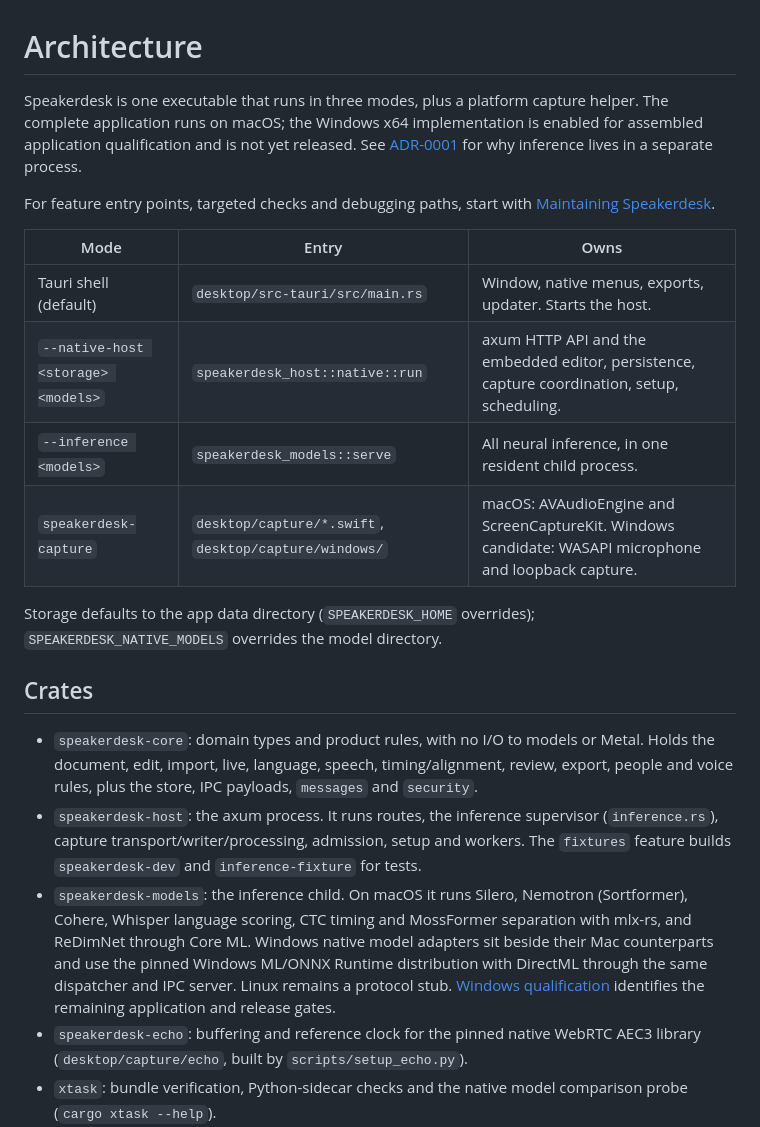
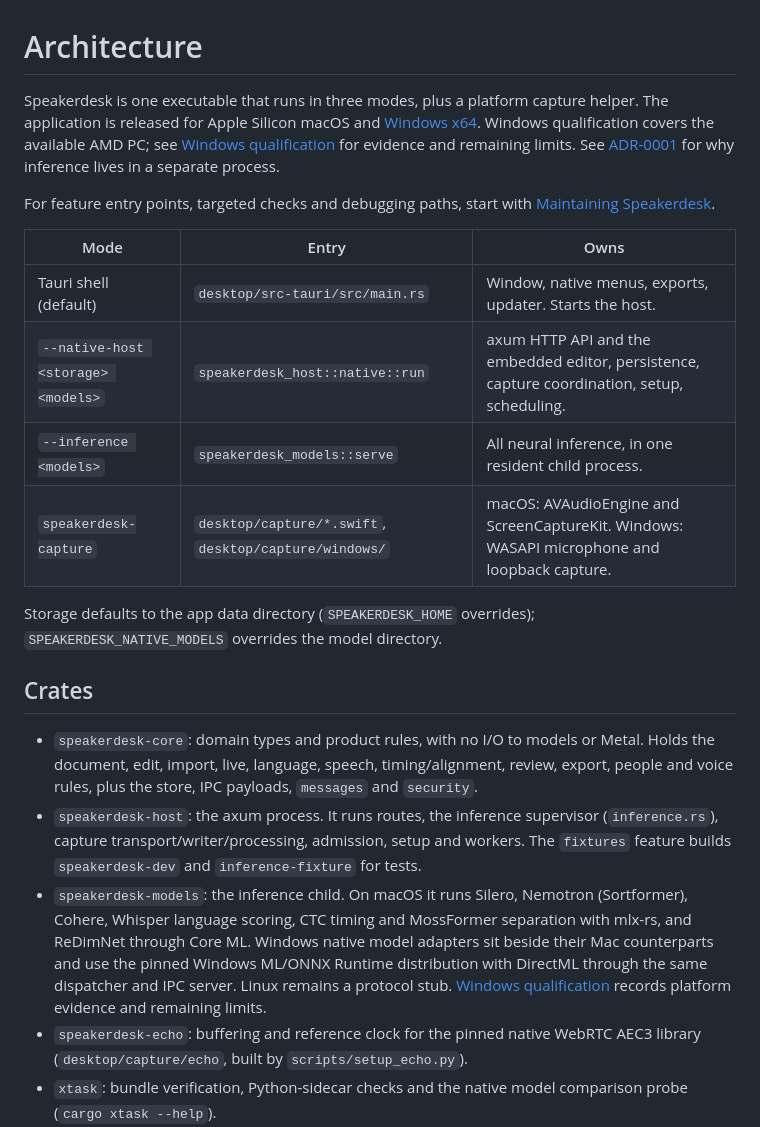
Before and after one commit to TheGreenCedar/Speakerdesk, a Markdown page: docs/architecture.md, the part around the change. Rendered like a GitHub page.

```diff
--- a/docs/architecture.md
+++ b/docs/architecture.md
@@ -1,6 +1,6 @@
 # Architecture
 
-Speakerdesk is one executable that runs in three modes, plus a platform capture helper. The complete application runs on macOS; the Windows x64 implementation is enabled for assembled application qualification and is not yet released. See [ADR-0001](adr/0001-rust-core-inference-child.md) for why inference lives in a separate process.
+Speakerdesk is one executable that runs in three modes, plus a platform capture helper. The application is released for Apple Silicon macOS and [Windows x64](https://github.com/TheGreenCedar/Speakerdesk/releases/tag/v0.7.7). Windows qualification covers the available AMD PC; see [Windows qualification](../experiments/windows/README.md) for evidence and remaining limits. See [ADR-0001](adr/0001-rust-core-inference-child.md) for why inference lives in a separate process.
 
 For feature entry points, targeted checks and debugging paths, start with
 [Maintaining Speakerdesk](maintaining.md).
@@ -10,7 +10,7 @@ For feature entry points, targeted checks and debugging paths, start with
 | Tauri shell (default) | `desktop/src-tauri/src/main.rs` | Window, native menus, exports, updater. Starts the host. |
 | `--native-host <storage> <models>` | `speakerdesk_host::native::run` | axum HTTP API and the embedded editor, persistence, capture coordination, setup, scheduling. |
 | `--inference <models>` | `speakerdesk_models::serve` | All neural inference, in one resident child process. |
-| `speakerdesk-capture` | `desktop/capture/*.swift`, `desktop/capture/windows/` | macOS: AVAudioEngine and ScreenCaptureKit. Windows candidate: WASAPI microphone and loopback capture. |
+| `speakerdesk-capture` | `desktop/capture/*.swift`, `desktop/capture/windows/` | macOS: AVAudioEngine and ScreenCaptureKit. Windows: WASAPI microphone and loopback capture. |
 
 Storage defaults to the app data directory (`SPEAKERDESK_HOME` overrides); `SPEAKERDESK_NATIVE_MODELS` overrides the model directory.
 
@@ -18,7 +18,7 @@ Storage defaults to the app data directory (`SPEAKERDESK_HOME` overrides); `SPEA
 
 - `speakerdesk-core`: domain types and product rules, with no I/O to models or Metal. Holds the document, edit, import, live, language, speech, timing/alignment, review, export, people and voice rules, plus the store, IPC payloads, `messages` and `security`.
 - `speakerdesk-host`: the axum process. It runs routes, the inference supervisor (`inference.rs`), capture transport/writer/processing, admission, setup and workers. The `fixtures` feature builds `speakerdesk-dev` and `inference-fixture` for tests.
-- `speakerdesk-models`: the inference child. On macOS it runs Silero, Nemotron (Sortformer), Cohere, Whisper language scoring, CTC timing and MossFormer separation with mlx-rs, and ReDimNet through Core ML. Windows native model adapters sit beside their Mac counterparts and use the pinned Windows ML/ONNX Runtime distribution with DirectML through the same dispatcher and IPC server. Linux remains a protocol stub. [Windows qualification](../experiments/windows/README.md) identifies the remaining application and release gates.
+- `speakerdesk-models`: the inference child. On macOS it runs Silero, Nemotron (Sortformer), Cohere, Whisper language scoring, CTC timing and MossFormer separation with mlx-rs, and ReDimNet through Core ML. Windows native model adapters sit beside their Mac counterparts and use the pinned Windows ML/ONNX Runtime distribution with DirectML through the same dispatcher and IPC server. Linux remains a protocol stub. [Windows qualification](../experiments/windows/README.md) records platform evidence and remaining limits.
 - `speakerdesk-echo`: buffering and reference clock for the pinned native WebRTC AEC3 library (`desktop/capture/echo`, built by `scripts/setup_echo.py`).
 - `xtask`: bundle verification, Python-sidecar checks and the native model comparison probe (`cargo xtask --help`).
 
```
Also changed, not shown: experiments/windows/README.md (+37 -21 lines).
